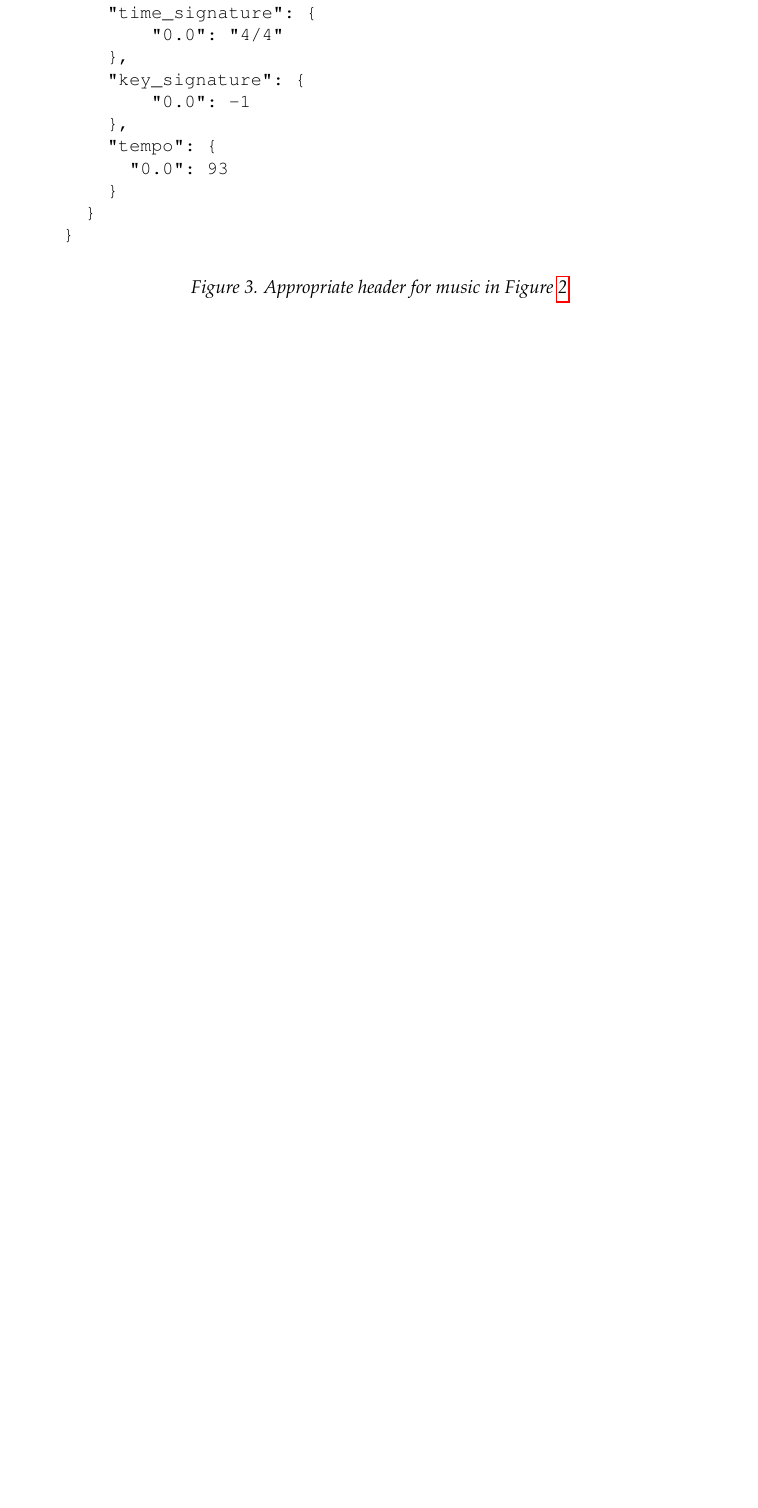
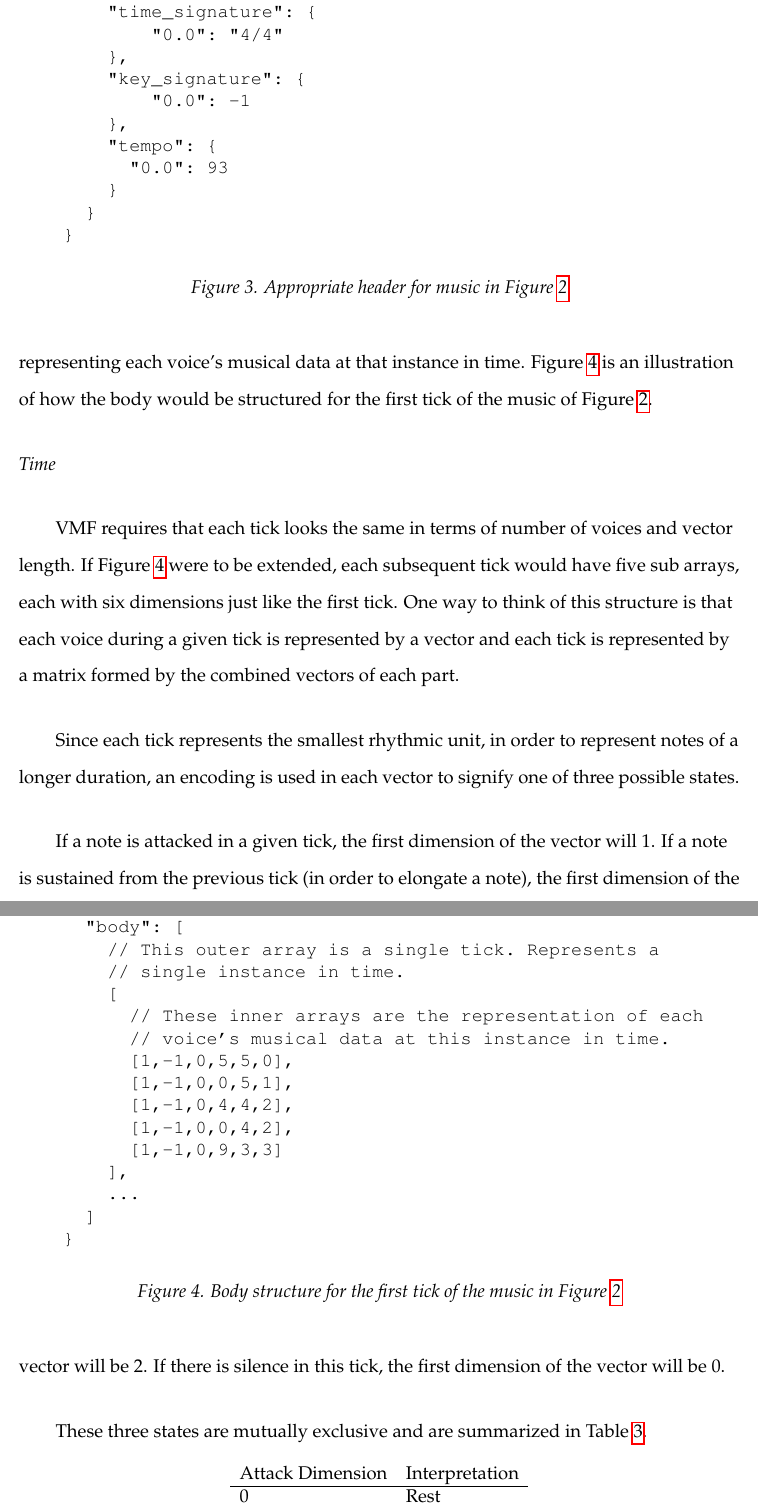
Before and after one commit to project-schumann/vmf-paper, a LaTeX document (vmf_main.tex, which reads formatDefinition.tex): part of page 6 of 6 before the commit and two parts of pages 6 and 7 of 9 after it, the two joined at a grey line, cut so that both start at the same text, the shorter picture padded with empty space. Compiled offline with pdfLaTeX.

Commit message:
finished time encoding

```diff
--- a/formatDefinition.tex
+++ b/formatDefinition.tex
@@ -133,3 +133,54 @@ Now that each of the header paramters have been defined, in Figure \ref{fig:voic
     \label{fig:voicesHeader}
   \end{center}
 \end{figure}
+
+\subsection{VMF Body}
+
+\subsubsection{Arrangement of Arrays in Tick}
+
+The body of a VMF file consists of a JSON array containing one or more JSON arrays. Each of these sub arrays represents a single tick in time where the duration of this tick is that which is defined in the header. Within each ``tick array'', there is one array for each voice which is identified in the header. If there are five voices in a score, then each tick array should have 5 sub arrays within it. The contents of these sub arrays is the data representing each voice's musical data at that instance in time. Figure \ref{fig:fiveVoiceTick} is an illustration of how the body would be structured for the first tick of the music of Figure \ref{fig:voicesExample}.
+
+\begin{figure}
+  \begin{center}
+    \begin{Verbatim}[fontfamily=courier, xleftmargin=\parindent]
+    {
+      "body": [
+        // This outer array is a single tick. Represents a
+        // single instance in time.
+        [
+          // These inner arrays are the representation of each
+          // voice's musical data at this instance in time.
+          [1,-1,0,5,5,0],
+          [1,-1,0,0,5,1],
+          [1,-1,0,4,4,2],
+          [1,-1,0,0,4,2],
+          [1,-1,0,9,3,3]
+        ],
+        ...
+      ]
+    }
+    \end{Verbatim}
+    \caption{Body structure for the first tick of the music in Figure \ref{fig:voicesExample}}
+    \label{fig:fiveVoiceTick}
+  \end{center}
+\end{figure}
+
+\subsubsection{Time}
+
+VMF requires that each tick looks the same in terms of number of voices and vector length. If Figure \ref{fig:fiveVoiceTick} were to be extended, each subsequent tick would have five sub arrays, each with six dimensions just like the first tick. One way to think of this structure is that each voice during a given tick is represented by a vector and each tick is represented by a matrix formed by the combined vectors of each part.
+
+Since each tick represents the smallest rhythmic unit, in order to represent notes of a longer duration, an encoding is used in each vector to signify one of three possible states.
+
+If a note is attacked in a given tick, the first dimension of the vector will 1. If a note is sustained from the previous tick (in order to elongate a note), the first dimension of the vector will be 2. If there is silence in this tick, the first dimension of the vector will be 0.
+
+These three states are mutually exclusive and are summarized in Table \ref{tab:attackBits}.
+
+\begin{table}[h]
+  \centering
+  \begin{tabular}{ll}
+  Attack Dimension & Interpretation \\ \hline
+  0          & Rest             \\
+  1          & Attack              \\
+  2          & Sustain           \\
+  \end{tabular}
+  \caption{Interpretation of the Attack Dimension}
```
Also changed, not shown: lilypond/mixedMeter.png (added), formatDefinition.tex (65 more changed lines), 1 other file.
